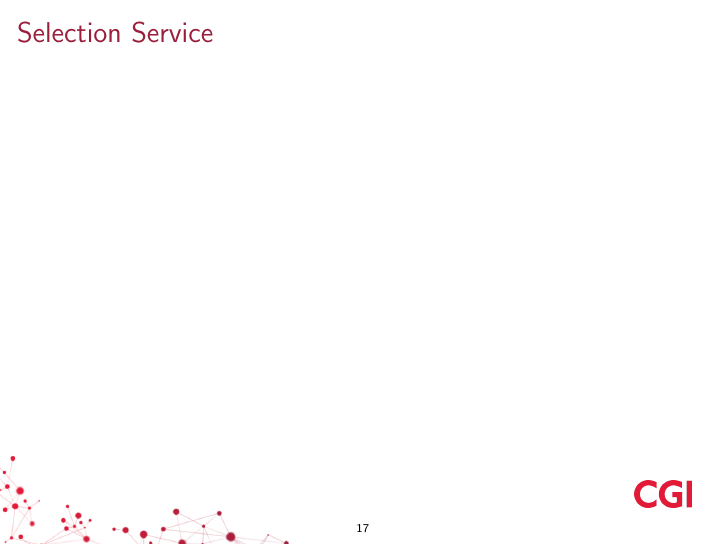
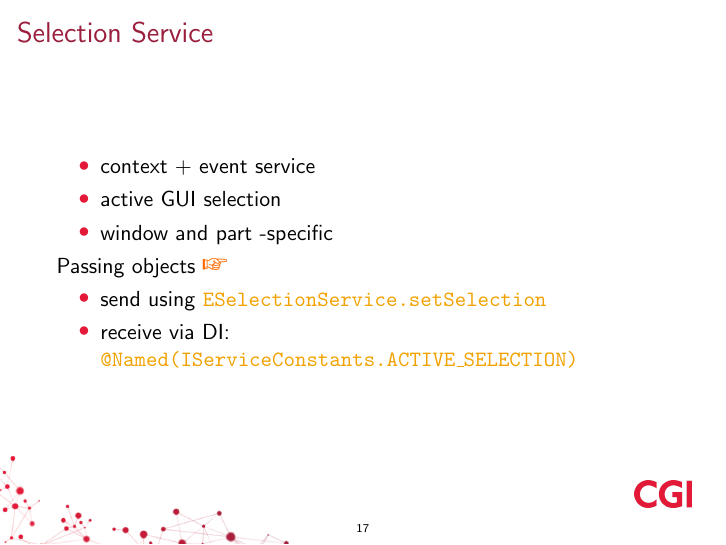
Before and after one commit to martinbayer/com.cgi.example.e4.rcp, LaTeX slides (prezentation.tex): page 17 of 18. Compiled offline with pdfLaTeX.

Commit message:
selection service

```diff
--- a/prezentation.tex
+++ b/prezentation.tex
@@ -177,8 +177,18 @@
 		\item handlers do not need notification \alert{[!]}
 	\end{itemize}
 \end{frame}%}}}
-\begin{frame}{Selection Service}
-\end{frame}
+\begin{frame}{Selection Service}%{{{
+	\begin{itemize}
+		\item context + event service
+		\item active GUI selection
+		\item window and part -specific
+	\end{itemize}
+	Passing objects \eg
+	\begin{itemize}
+		\item send using \ttt{ESelectionService.setSelection}
+		\item receive via DI: \ttt{@Named(IServiceConstants.ACTIVE\_SELECTION)}
+	\end{itemize}
+\end{frame}%}}}
 
 \breakframe
 
```
